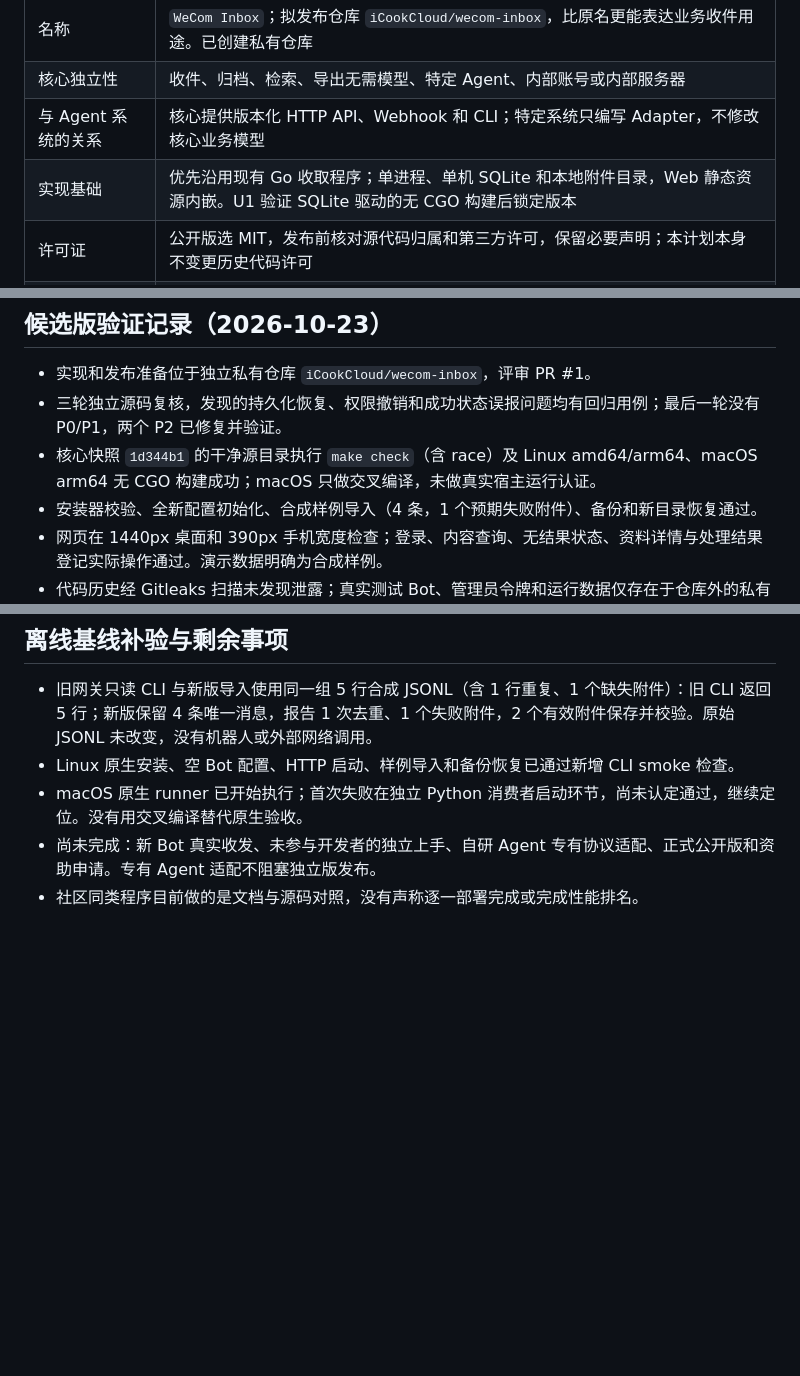
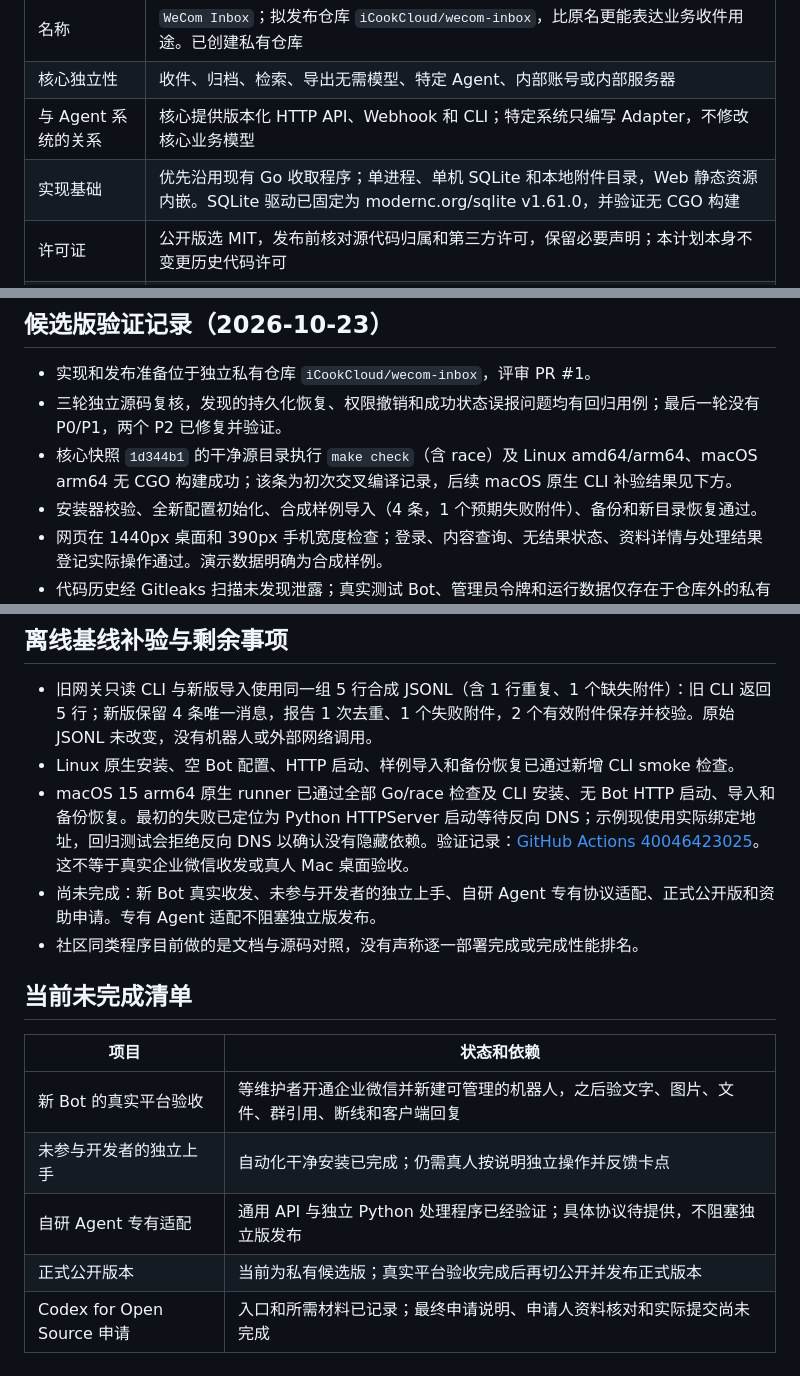
Before and after one commit to iCookCloud/wecom-inbox, a Markdown page: docs/design.md, 3 parts joined by grey strips. Rendered like a GitHub page; blank space fills up the shorter version.

Commit message:
docs: record native verification and the remaining release gates

```diff
--- a/docs/design.md
+++ b/docs/design.md
@@ -16,7 +16,7 @@
 | 名称 | `WeCom Inbox`；拟发布仓库 `iCookCloud/wecom-inbox`，比原名更能表达业务收件用途。已创建私有仓库 |
 | 核心独立性 | 收件、归档、检索、导出无需模型、特定 Agent、内部账号或内部服务器 |
 | 与 Agent 系统的关系 | 核心提供版本化 HTTP API、Webhook 和 CLI；特定系统只编写 Adapter，不修改核心业务模型 |
-| 实现基础 | 优先沿用现有 Go 收取程序；单进程、单机 SQLite 和本地附件目录，Web 静态资源内嵌。U1 验证 SQLite 驱动的无 CGO 构建后锁定版本 |
+| 实现基础 | 优先沿用现有 Go 收取程序；单进程、单机 SQLite 和本地附件目录，Web 静态资源内嵌。SQLite 驱动已固定为 modernc.org/sqlite v1.61.0，并验证无 CGO 构建 |
 | 许可证 | 公开版选 MIT，发布前核对源代码归属和第三方许可，保留必要声明；本计划本身不变更历史代码许可 |
 | 仓库路径 | 从核对后的源文件建立独立发布仓库，先准备私有版本，再公开合格版本；原内部仓库和运行数据独立保留 |
 | 兼容 | 现有 `wecom-gw`、配置和 JSONL 有迁移路径；首版旧格式只读导入，保留原件和时间、来源，不原地重写 |
@@ -135,7 +135,7 @@ Agent 专有适配需要对方接口说明或最小调用示例；不为此阻
 
 - 实现和发布准备位于独立私有仓库 `iCookCloud/wecom-inbox`，评审 PR #1。
 - 三轮独立源码复核，发现的持久化恢复、权限撤销和成功状态误报问题均有回归用例；最后一轮没有 P0/P1，两个 P2 已修复并验证。
-- 核心快照 `1d344b1` 的干净源目录执行 `make check`（含 race）及 Linux amd64/arm64、macOS arm64 无 CGO 构建成功；macOS 只做交叉编译，未做真实宿主运行认证。
+- 核心快照 `1d344b1` 的干净源目录执行 `make check`（含 race）及 Linux amd64/arm64、macOS arm64 无 CGO 构建成功；该条为初次交叉编译记录，后续 macOS 原生 CLI 补验结果见下方。
 - 安装器校验、全新配置初始化、合成样例导入（4 条，1 个预期失败附件）、备份和新目录恢复通过。
 - 网页在 1440px 桌面和 390px 手机宽度检查；登录、内容查询、无结果状态、资料详情与处理结果登记实际操作通过。演示数据明确为合成样例。
 - 代码历史经 Gitleaks 扫描未发现泄露；真实测试 Bot、管理员令牌和运行数据仅存在于仓库外的私有运行目录。
@@ -146,6 +146,16 @@ Agent 专有适配需要对方接口说明或最小调用示例；不为此阻
 
 - 旧网关只读 CLI 与新版导入使用同一组 5 行合成 JSONL（含 1 行重复、1 个缺失附件）：旧 CLI 返回 5 行；新版保留 4 条唯一消息，报告 1 次去重、1 个失败附件，2 个有效附件保存并校验。原始 JSONL 未改变，没有机器人或外部网络调用。
 - Linux 原生安装、空 Bot 配置、HTTP 启动、样例导入和备份恢复已通过新增 CLI smoke 检查。
-- macOS 原生 runner 已开始执行；首次失败在独立 Python 消费者启动环节，尚未认定通过，继续定位。没有用交叉编译替代原生验收。
+- macOS 15 arm64 原生 runner 已通过全部 Go/race 检查及 CLI 安装、无 Bot HTTP 启动、导入和备份恢复。最初的失败已定位为 Python HTTPServer 启动等待反向 DNS；示例现使用实际绑定地址，回归测试会拒绝反向 DNS 以确认没有隐藏依赖。验证记录：[GitHub Actions 40046423025](https://github.com/iCookCloud/wecom-inbox/actions/runs/40046423025)。这不等于真实企业微信收发或真人 Mac 桌面验收。
 - 尚未完成：新 Bot 真实收发、未参与开发者的独立上手、自研 Agent 专有协议适配、正式公开版和资助申请。专有 Agent 适配不阻塞独立版发布。
 - 社区同类程序目前做的是文档与源码对照，没有声称逐一部署完成或完成性能排名。
+
+## 当前未完成清单
+
+| 项目 | 状态和依赖 |
+|---|---|
+| 新 Bot 的真实平台验收 | 等维护者开通企业微信并新建可管理的机器人，之后验文字、图片、文件、群引用、断线和客户端回复 |
+| 未参与开发者的独立上手 | 自动化干净安装已完成；仍需真人按说明独立操作并反馈卡点 |
+| 自研 Agent 专有适配 | 通用 API 与独立 Python 处理程序已经验证；具体协议待提供，不阻塞独立版发布 |
+| 正式公开版本 | 当前为私有候选版；真实平台验收完成后再切公开并发布正式版本 |
+| Codex for Open Source 申请 | 入口和所需材料已记录；最终申请说明、申请人资料核对和实际提交尚未完成 |
```
Also changed, not shown: README.zh-CN.md (+1 -1 lines), docs/deployment.md (+1 -1 lines).
